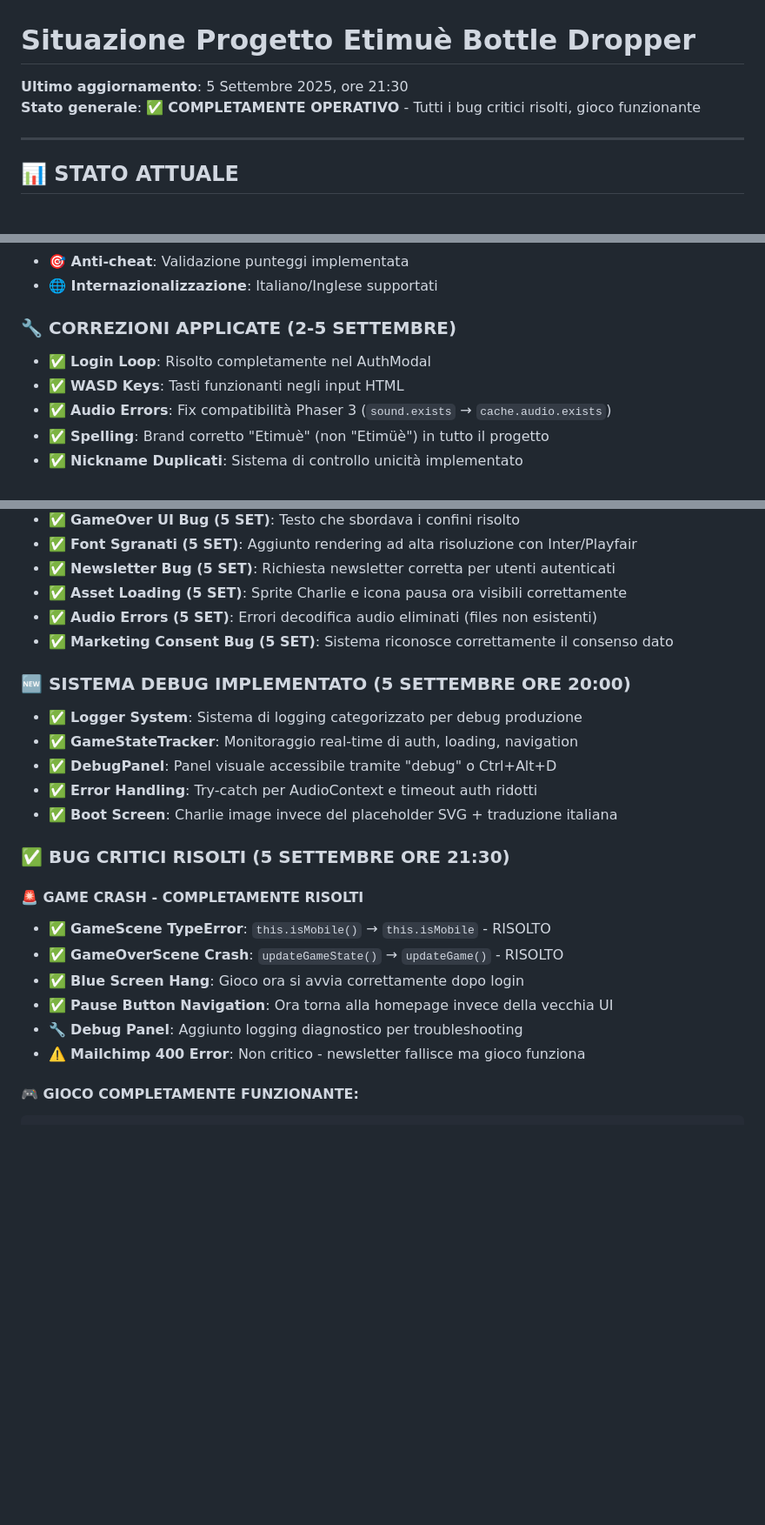
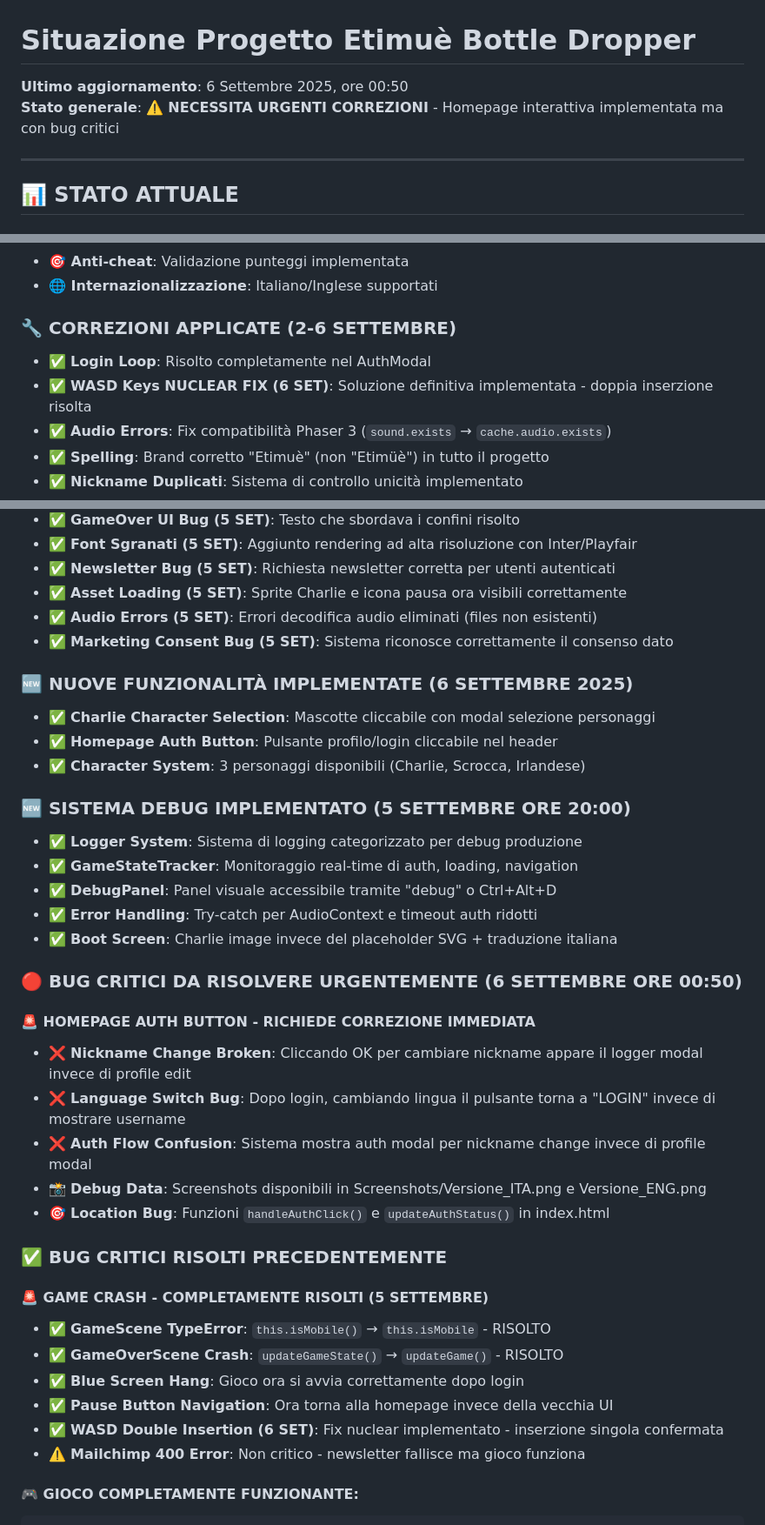
Before and after one commit to maisdesign/etimue-bottle-dropper, a Markdown page: SITUAZIONE_PROGETTO.md, 3 parts joined by grey strips. Shown at 87% size. GitHub-like rendering; blank space fills up the shorter version.

```diff
--- a/SITUAZIONE_PROGETTO.md
+++ b/SITUAZIONE_PROGETTO.md
@@ -1,7 +1,7 @@
 # Situazione Progetto Etimuè Bottle Dropper
 
-**Ultimo aggiornamento**: 5 Settembre 2025, ore 21:30
-**Stato generale**: ✅ **COMPLETAMENTE OPERATIVO** - Tutti i bug critici risolti, gioco funzionante
+**Ultimo aggiornamento**: 6 Settembre 2025, ore 00:50
+**Stato generale**: ⚠️ **NECESSITA URGENTI CORREZIONI** - Homepage interattiva implementata ma con bug critici
 
 ---
 
@@ -17,9 +17,9 @@
 - **🎯 Anti-cheat**: Validazione punteggi implementata
 - **🌐 Internazionalizzazione**: Italiano/Inglese supportati
 
-### 🔧 **CORREZIONI APPLICATE (2-5 SETTEMBRE)**
+### 🔧 **CORREZIONI APPLICATE (2-6 SETTEMBRE)**
 - ✅ **Login Loop**: Risolto completamente nel AuthModal
-- ✅ **WASD Keys**: Tasti funzionanti negli input HTML
+- ✅ **WASD Keys NUCLEAR FIX (6 SET)**: Soluzione definitiva implementata - doppia inserzione risolta
 - ✅ **Audio Errors**: Fix compatibilità Phaser 3 (`sound.exists` → `cache.audio.exists`)
 - ✅ **Spelling**: Brand corretto "Etimuè" (non "Etimüè") in tutto il progetto
 - ✅ **Nickname Duplicati**: Sistema di controllo unicità implementato
@@ -34,6 +34,11 @@
 - ✅ **Audio Errors (5 SET)**: Errori decodifica audio eliminati (files non esistenti)
 - ✅ **Marketing Consent Bug (5 SET)**: Sistema riconosce correttamente il consenso dato
 
+### 🆕 **NUOVE FUNZIONALITÀ IMPLEMENTATE (6 SETTEMBRE 2025)**
+- ✅ **Charlie Character Selection**: Mascotte cliccabile con modal selezione personaggi
+- ✅ **Homepage Auth Button**: Pulsante profilo/login cliccabile nel header
+- ✅ **Character System**: 3 personaggi disponibili (Charlie, Scrocca, Irlandese)
+
 ### 🆕 **SISTEMA DEBUG IMPLEMENTATO (5 SETTEMBRE ORE 20:00)**
 - ✅ **Logger System**: Sistema di logging categorizzato per debug produzione
 - ✅ **GameStateTracker**: Monitoraggio real-time di auth, loading, navigation
@@ -41,13 +46,21 @@
 - ✅ **Error Handling**: Try-catch per AudioContext e timeout auth ridotti
 - ✅ **Boot Screen**: Charlie image invece del placeholder SVG + traduzione italiana
 
-### ✅ **BUG CRITICI RISOLTI (5 SETTEMBRE ORE 21:30)**
-#### 🚨 **GAME CRASH - COMPLETAMENTE RISOLTI**
+### 🔴 **BUG CRITICI DA RISOLVERE URGENTEMENTE (6 SETTEMBRE ORE 00:50)**
+#### 🚨 **HOMEPAGE AUTH BUTTON - RICHIEDE CORREZIONE IMMEDIATA**
+- ❌ **Nickname Change Broken**: Cliccando OK per cambiare nickname appare il logger modal invece di profile edit
+- ❌ **Language Switch Bug**: Dopo login, cambiando lingua il pulsante torna a "LOGIN" invece di mostrare username
+- ❌ **Auth Flow Confusion**: Sistema mostra auth modal per nickname change invece di profile modal
+- 📸 **Debug Data**: Screenshots disponibili in Screenshots/Versione_ITA.png e Versione_ENG.png
+- 🎯 **Location Bug**: Funzioni `handleAuthClick()` e `updateAuthStatus()` in index.html
+
+### ✅ **BUG CRITICI RISOLTI PRECEDENTEMENTE**
+#### 🚨 **GAME CRASH - COMPLETAMENTE RISOLTI (5 SETTEMBRE)**
 - ✅ **GameScene TypeError**: `this.isMobile()` → `this.isMobile` - RISOLTO
 - ✅ **GameOverScene Crash**: `updateGameState()` → `updateGame()` - RISOLTO
 - ✅ **Blue Screen Hang**: Gioco ora si avvia correttamente dopo login
 - ✅ **Pause Button Navigation**: Ora torna alla homepage invece della vecchia UI
-- 🔧 **Debug Panel**: Aggiunto logging diagnostico per troubleshooting
+- ✅ **WASD Double Insertion (6 SET)**: Fix nuclear implementato - inserzione singola confermata
 - ⚠️ **Mailchimp 400 Error**: Non critico - newsletter fallisce ma gioco funziona
 
 #### 🎮 **GIOCO COMPLETAMENTE FUNZIONANTE**:
```
Also changed, not shown: CLAUDE.md (+31 -5 lines).
